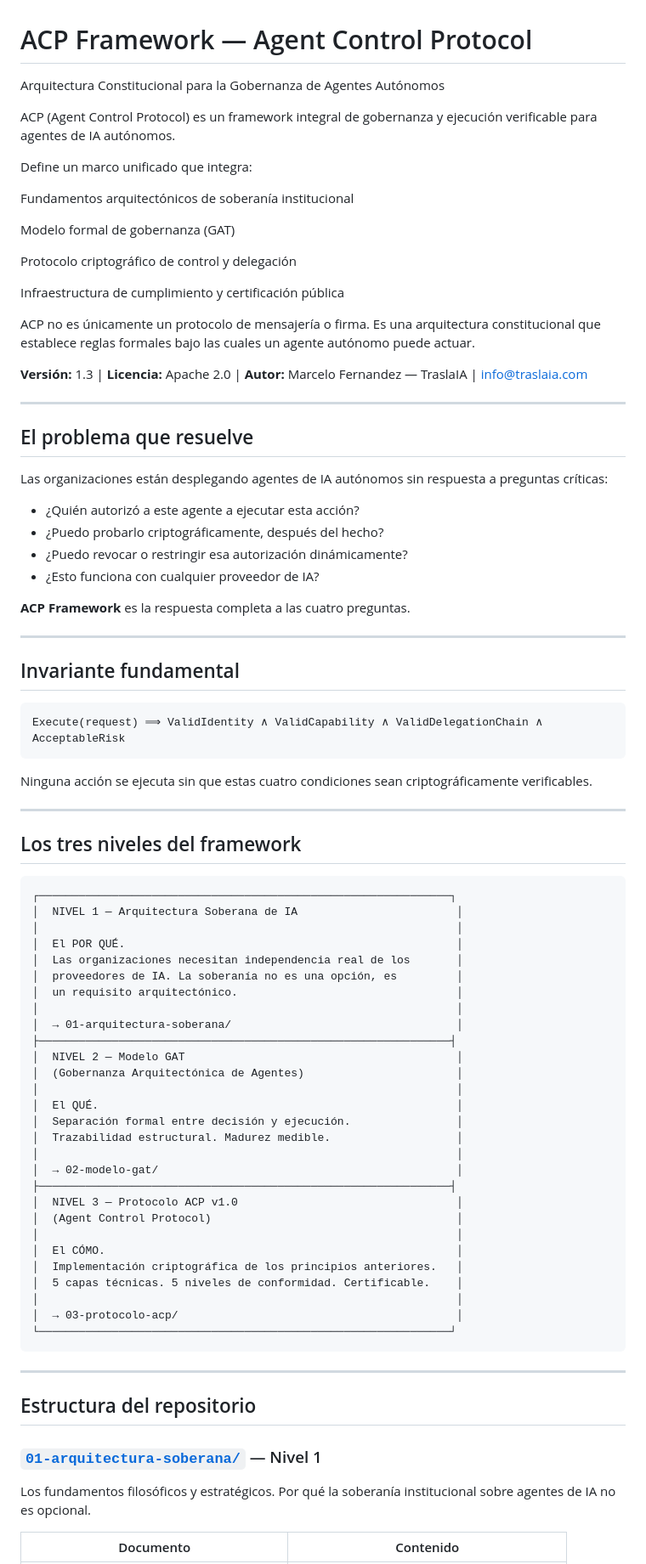
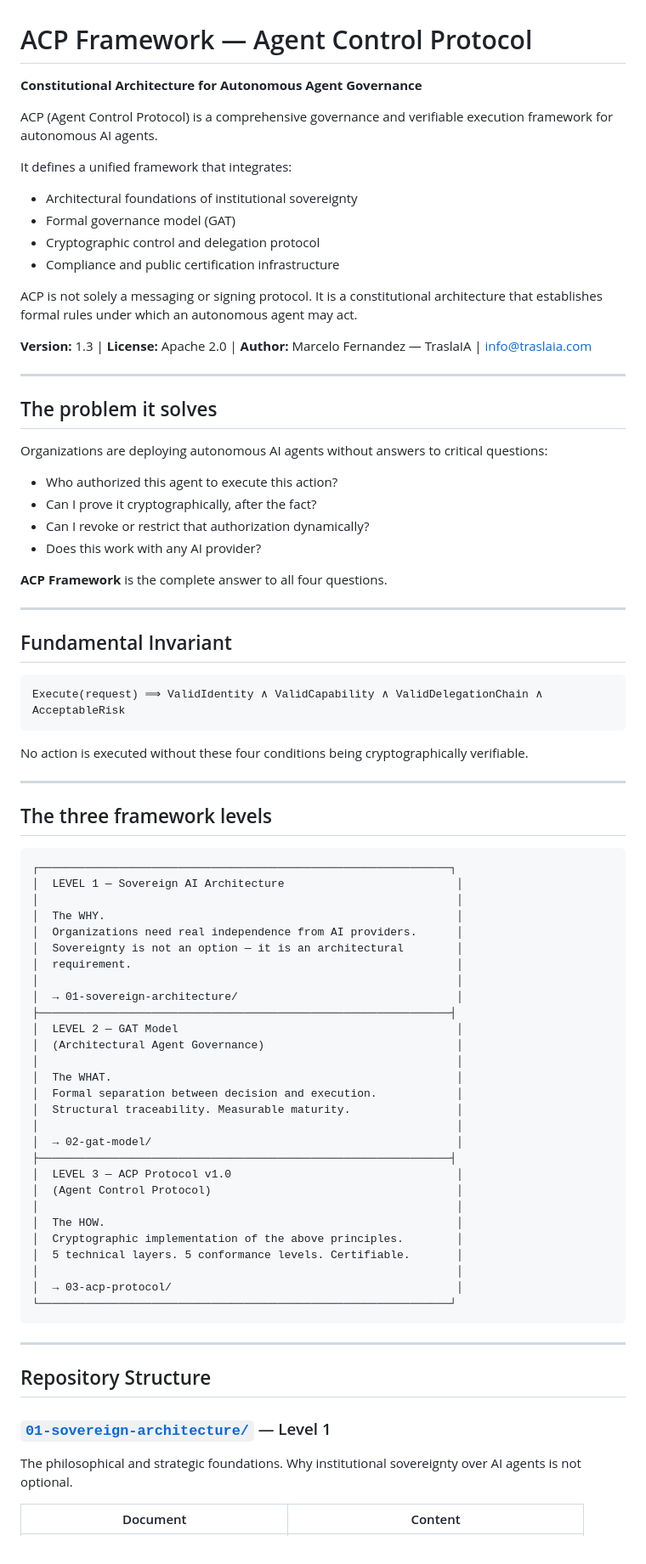
Before and after one commit to chelof100/acp-framework, a Markdown page: README.md, the part around one of its changes. Shown at 85% size. Drawn GitHub-style.

````diff
--- a/README.md
+++ b/README.md
@@ -1,89 +1,84 @@
 # ACP Framework — Agent Control Protocol
 
-Arquitectura Constitucional para la Gobernanza de Agentes Autónomos
+**Constitutional Architecture for Autonomous Agent Governance**
 
-ACP (Agent Control Protocol) es un framework integral de gobernanza y ejecución verificable para agentes de IA autónomos.
+ACP (Agent Control Protocol) is a comprehensive governance and verifiable execution framework for autonomous AI agents.
 
-Define un marco unificado que integra:
+It defines a unified framework that integrates:
+- Architectural foundations of institutional sovereignty
+- Formal governance model (GAT)
+- Cryptographic control and delegation protocol
+- Compliance and public certification infrastructure
 
-Fundamentos arquitectónicos de soberanía institucional
+ACP is not solely a messaging or signing protocol. It is a constitutional architecture that establishes formal rules under which an autonomous agent may act.
 
-Modelo formal de gobernanza (GAT)
-
-Protocolo criptográfico de control y delegación
-
-Infraestructura de cumplimiento y certificación pública
-
-ACP no es únicamente un protocolo de mensajería o firma.
-Es una arquitectura constitucional que establece reglas formales bajo las cuales un agente autónomo puede actuar.
-
-**Versión:** 1.3 | **Licencia:** Apache 2.0 | **Autor:** Marcelo Fernandez — TraslaIA | info@traslaia.com
+**Version:** 1.3 | **License:** Apache 2.0 | **Author:** Marcelo Fernandez — TraslaIA | info@traslaia.com
 
 ---
 
-## El problema que resuelve
+## The problem it solves
 
-Las organizaciones están desplegando agentes de IA autónomos sin respuesta a preguntas críticas:
+Organizations are deploying autonomous AI agents without answers to critical questions:
 
-- ¿Quién autorizó a este agente a ejecutar esta acción?
-- ¿Puedo probarlo criptográficamente, después del hecho?
-- ¿Puedo revocar o restringir esa autorización dinámicamente?
-- ¿Esto funciona con cualquier proveedor de IA?
+- Who authorized this agent to execute this action?
+- Can I prove it cryptographically, after the fact?
+- Can I revoke or restrict that authorization dynamically?
+- Does this work with any AI provider?
 
-**ACP Framework** es la respuesta completa a las cuatro preguntas.
+**ACP Framework** is the complete answer to all four questions.
 
 ---
 
-## Invariante fundamental
+## Fundamental Invariant
 
 ```
 Execute(request) ⟹ ValidIdentity ∧ ValidCapability ∧ ValidDelegationChain ∧ AcceptableRisk
 ```
 
-Ninguna acción se ejecuta sin que estas cuatro condiciones sean criptográficamente verificables.
+No action is executed without these four conditions being cryptographically verifiable.
 
 ---
 
-## Los tres niveles del framework
+## The three framework levels
 
 ```
 ┌──────────────────────────────────────────────────────────────┐
-│  NIVEL 1 — Arquitectura Soberana de IA                        │
+│  LEVEL 1 — Sovereign AI Architecture                          │
 │                                                               │
-│  El POR QUÉ.                                                  │
-│  Las organizaciones necesitan independencia real de los       │
-│  proveedores de IA. La soberanía no es una opción, es         │
-│  un requisito arquitectónico.                                 │
+│  The WHY.                                                     │
+│  Organizations need real independence from AI providers.      │
+│  Sovereignty is not an option — it is an architectural        │
+│  requirement.                                                 │
 │                                                               │
-│  → 01-arquitectura-soberana/                                  │
+│  → 01-sovereign-architecture/                                 │
 ├──────────────────────────────────────────────────────────────┤
-│  NIVEL 2 — Modelo GAT                                         │
-│  (Gobernanza Arquitectónica de Agentes)                       │
+│  LEVEL 2 — GAT Model                                          │
+│  (Architectural Agent Governance)                             │
 │                                                               │
-│  El QUÉ.                                                      │
-│  Separación formal entre decisión y ejecución.                │
-│  Trazabilidad estructural. Madurez medible.                   │
+│  The WHAT.                                                    │
+│  Formal separation between decision and execution.            │
+│  Structural traceability. Measurable maturity.                │
 │                                                               │
-│  → 02-modelo-gat/                                             │
+│  → 02-gat-model/                                              │
 ├──────────────────────────────────────────────────────────────┤
-│  NIVEL 3 — Protocolo ACP v1.0                                 │
+│  LEVEL 3 — ACP Protocol v1.0                                  │
 │  (Agent Control Protocol)                                     │
 │                                                               │
-│  El CÓMO.                                                     │
-│  Implementación criptográfica de los principios anteriores.   │
-│  5 capas técnicas. 5 niveles de conformidad. Certificable.    │
+│  The HOW.                                                     │
+│  Cryptographic implementation of the above principles.        │
+│  5 technical layers. 5 conformance levels. Certifiable.       │
 │                                                               │
-│  → 03-protocolo-acp/                                          │
+│  → 03-acp-protocol/                                           │
 └──────────────────────────────────────────────────────────────┘
 ```
 
 ---
 
-## Estructura del repositorio
+## Repository Structure
 
-### [`01-arquitectura-soberana/`](01-arquitectura-soberana/) — Nivel 1
+### [`01-sovereign-architecture/`](01-sovereign-architecture/) — Level 1
 
-Los fundamentos filosóficos y estratégicos. Por qué la soberanía institucional sobre agentes de IA no es opcional.
+The philosophical and strategic foundations. Why institutional sovereignty over AI agents is not optional.
 
-| Documento | Contenido |
+| Document | Content |
 |---|---|
````
Also changed, not shown: other parts of README.md (+173 -116 lines), 07-implementacion-referencia/README.md (+46 -8 lines), QUICKSTART.md (+104 -41 lines).
